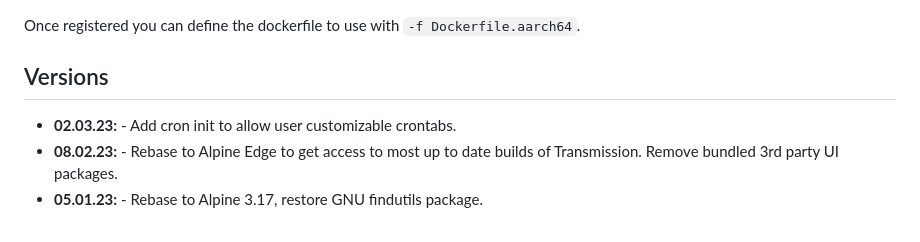
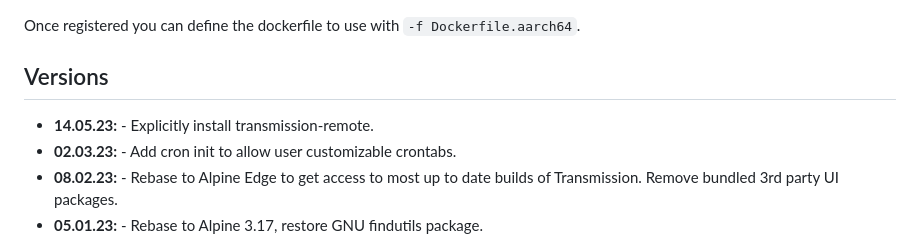
Before and after one commit to linuxserver/docker-transmission, a Markdown page: README.md, the part around the change. GitHub-like rendering.

Commit message:
Bot Updating Templated Files

```diff
--- a/README.md
+++ b/README.md
@@ -274,6 +274,7 @@ Once registered you can define the dockerfile to use with `-f Dockerfile.aarch64
 
 ## Versions
 
+* **14.05.23:** - Explicitly install transmission-remote.
 * **02.03.23:** - Add cron init to allow user customizable crontabs.
 * **08.02.23:** - Rebase to Alpine Edge to get access to most up to date builds of Transmission. Remove bundled 3rd party UI packages.
 * **05.01.23:** - Rebase to Alpine 3.17, restore GNU findutils package.
```
